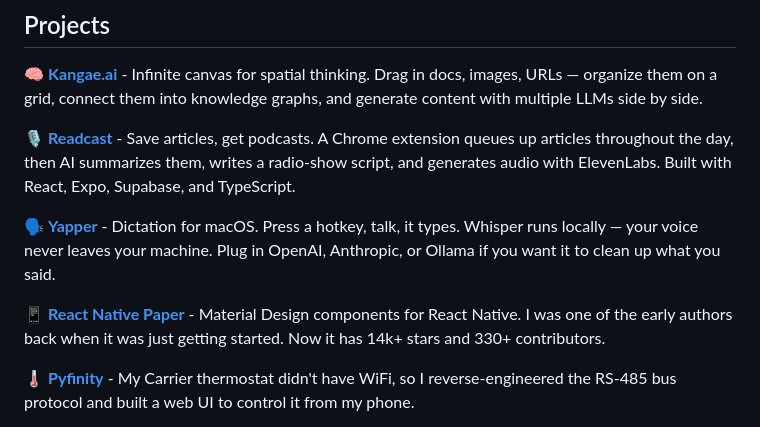
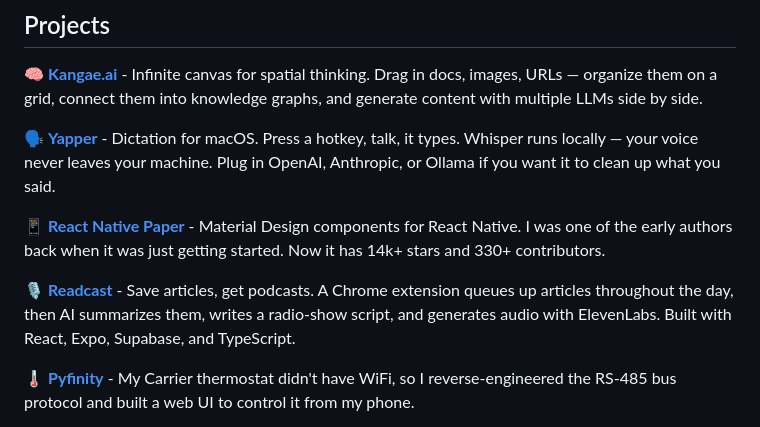
Before and after one commit to ahmedlhanafy/ahmedlhanafy, a Markdown page: README.md, the part around the change. Rendered like a GitHub page.

Commit message:
Reorder projects: Kangae, Yapper, RN Paper, Readcast

```diff
--- a/README.md
+++ b/README.md
@@ -17,11 +17,11 @@
 
 🧠 **[Kangae.ai](https://kangae.ai)** - Infinite canvas for spatial thinking. Drag in docs, images, URLs — organize them on a grid, connect them into knowledge graphs, and generate content with multiple LLMs side by side.
 
-🎙️ **[Readcast](https://github.com/ahmedlhanafy/readcast)** - Save articles, get podcasts. A Chrome extension queues up articles throughout the day, then AI summarizes them, writes a radio-show script, and generates audio with ElevenLabs. Built with React, Expo, Supabase, and TypeScript.
-
 🗣️ **[Yapper](https://github.com/ahmedlhanafy/yapper)** - Dictation for macOS. Press a hotkey, talk, it types. Whisper runs locally — your voice never leaves your machine. Plug in OpenAI, Anthropic, or Ollama if you want it to clean up what you said.
 
 📱 **[React Native Paper](https://github.com/callstack/react-native-paper)** - Material Design components for React Native. I was one of the early authors back when it was just getting started. Now it has 14k+ stars and 330+ contributors.
+
+🎙️ **[Readcast](https://github.com/ahmedlhanafy/readcast)** - Save articles, get podcasts. A Chrome extension queues up articles throughout the day, then AI summarizes them, writes a radio-show script, and generates audio with ElevenLabs. Built with React, Expo, Supabase, and TypeScript.
 
 🌡️ **[Pyfinity](https://github.com/ahmedlhanafy/pyfinity)** - My Carrier thermostat didn't have WiFi, so I reverse-engineered the RS-485 bus protocol and built a web UI to control it from my phone.
 
```
